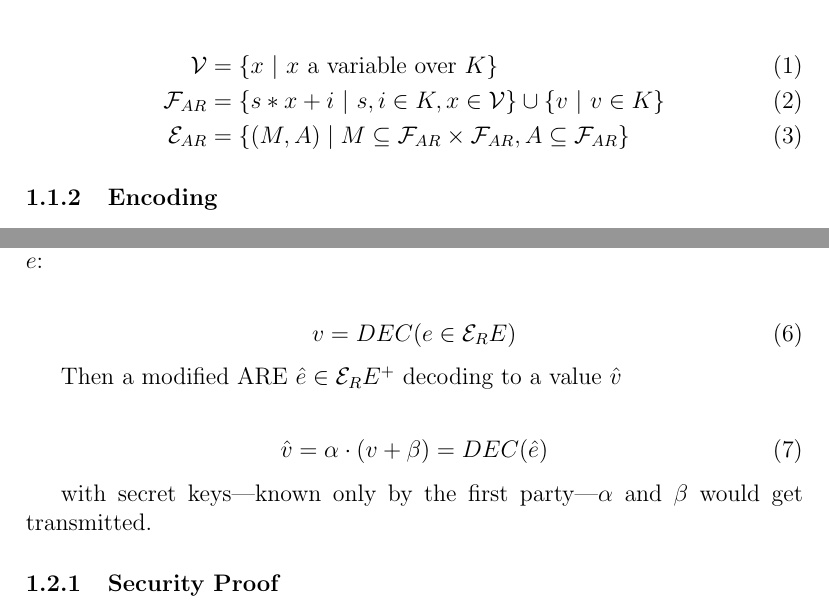
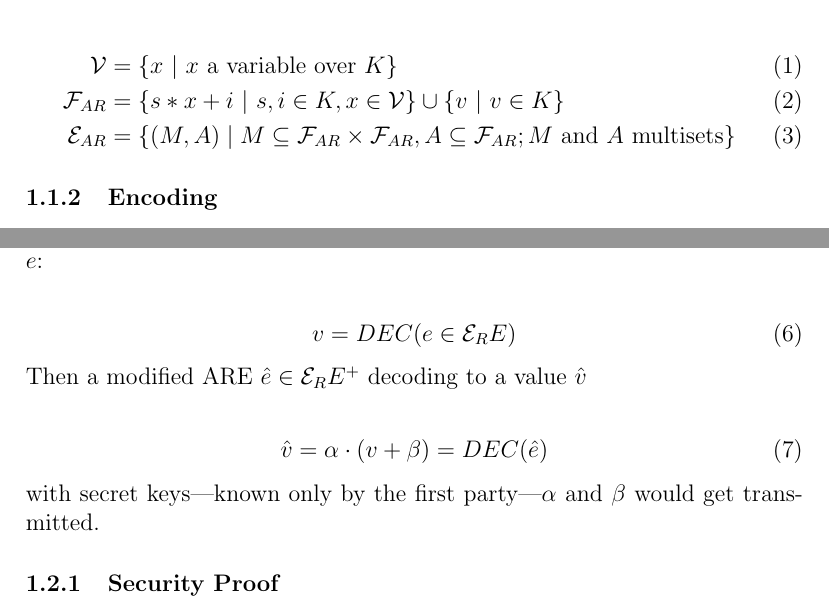
Before and after one commit to weissi/diplomarbeit, a LaTeX document (writings/roadmap/roadmap.tex): two parts of pages 2 and 3 of 8, joined at a grey line, cut so that both start at the same text. Compiled offline with pdfLaTeX.

Commit message:
ROADMAP: minimal progress

```diff
--- a/writings/roadmap/roadmap.tex
+++ b/writings/roadmap/roadmap.tex
@@ -85,7 +85,7 @@ ARE. The safety is proven in \emph{How to Garble Arithmetic Circuits}
 \mathcal{F}_{AR} & = \{ s * x + i\ |\ s, i \in K, x \in \mathcal{V} \} \cup
 \{ v\ |\ v \in K \} \\
 \mathcal{E}_{AR} & = \{ (M, A) \mid M \subseteq \mathcal{F}_{AR} \times
-\mathcal{F}_{AR}, A \subseteq \mathcal{F}_{AR} \}
+\mathcal{F}_{AR}, A \subseteq \mathcal{F}_{AR}; \text{$M$ and $A$ multisets} \}
 \end{align}
 
 
@@ -141,14 +141,15 @@ property would hold for a variable $v$ being the decoded value of an ARE $e$:
 v = DEC(e \in \mathcal{E}_RE)
 \end{align}
 
-Then a modified ARE $\hat{e} \in \mathcal{E}_RE^+$ decoding to a value $\hat{v}$
+\noindent{}Then a modified ARE $\hat{e} \in \mathcal{E}_RE^+$ decoding to a
+value $\hat{v}$
 
 \begin{align}
 \hat{v} = \alpha \cdot (v + \beta) = DEC(\hat{e})
 \end{align}
 
-with secret keys---known only by the first party---$\alpha$ and $\beta$ would
-get transmitted.
+\noindent{}with secret keys---known only by the first party---$\alpha$ and
+$\beta$ would get transmitted.
 
 \subsubsection{Security Proof}
 \label{sec:randomized-variables-proof}
```
